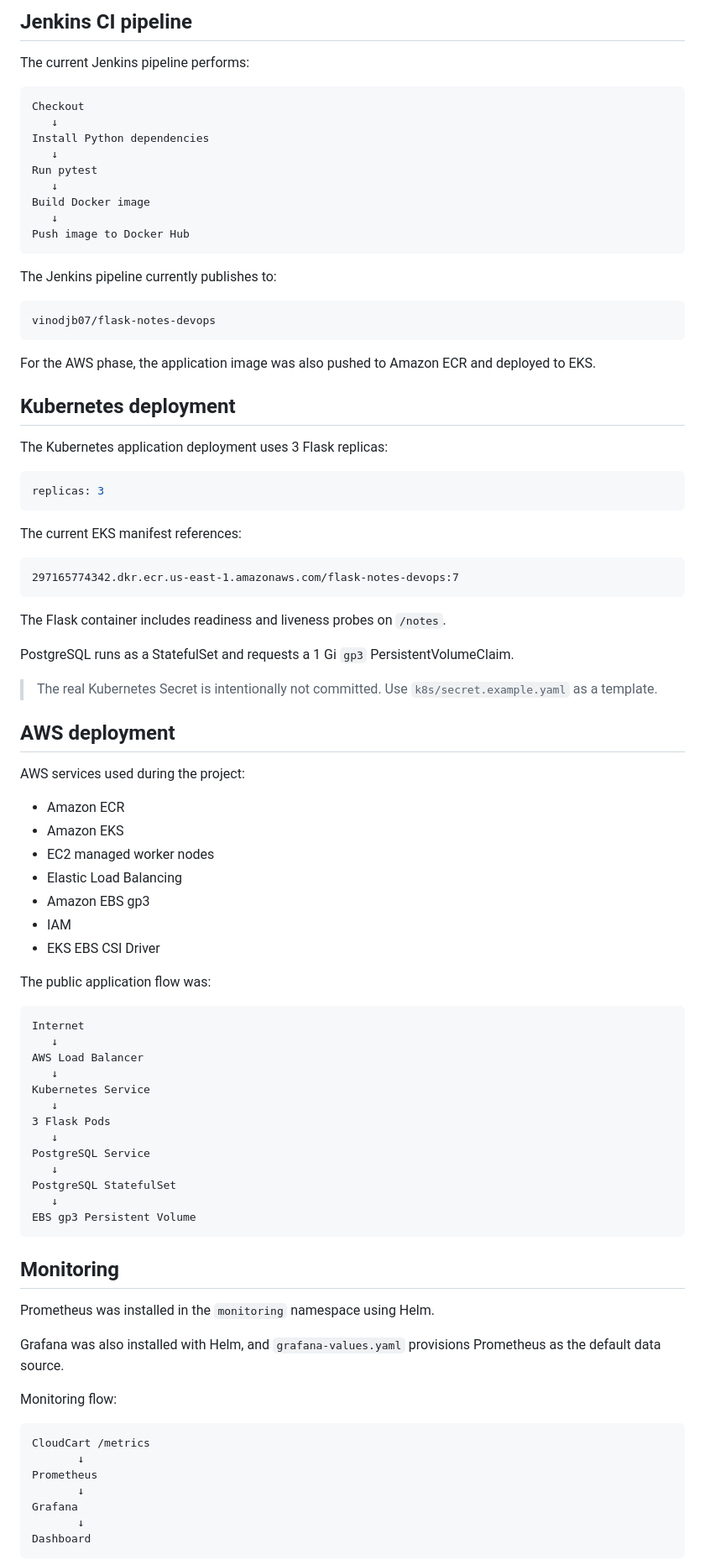
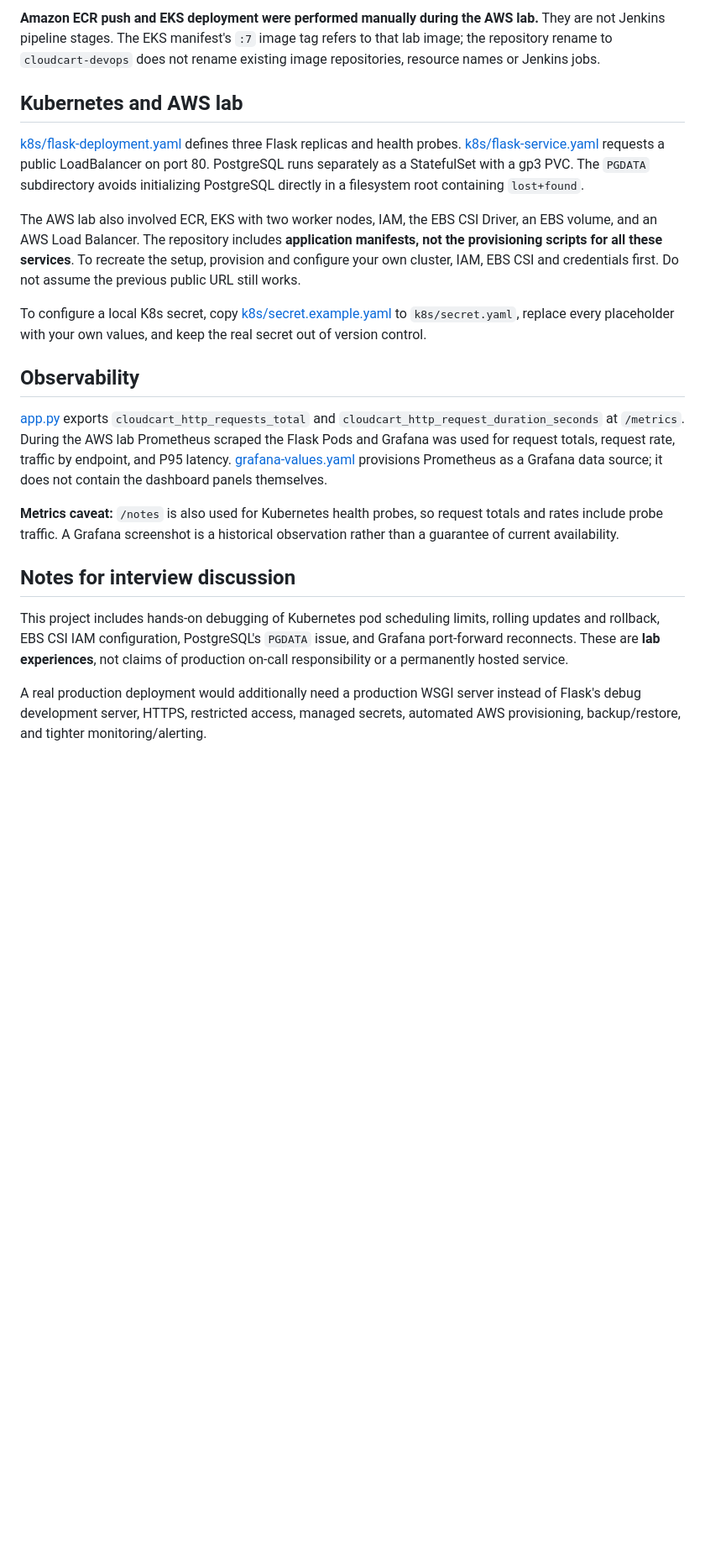
Before and after one commit to iam-vinod7/cloudcart-devops, a Markdown page: README.md, the part around one of its changes. Shown at 84% size. Rendered like a GitHub page; blank space fills up the shorter version.

````diff
--- a/README.md
+++ b/README.md
@@ -148,93 +85,23 @@ docker compose down
 
-## Jenkins CI pipeline
+**Amazon ECR push and EKS deployment were performed manually during the AWS lab.** They are not Jenkins pipeline stages. The EKS manifest's `:7` image tag refers to that lab image; the repository rename to `cloudcart-devops` does not rename existing image repositories, resource names or Jenkins jobs.
 
-The current Jenkins pipeline performs:
+## Kubernetes and AWS lab
 
-```text
-Checkout
-   ↓
-Install Python dependencies
-   ↓
-Run pytest
-   ↓
-Build Docker image
-   ↓
-Push image to Docker Hub
-```
+[k8s/flask-deployment.yaml](k8s/flask-deployment.yaml) defines three Flask replicas and health probes. [k8s/flask-service.yaml](k8s/flask-service.yaml) requests a public LoadBalancer on port 80. PostgreSQL runs separately as a StatefulSet with a gp3 PVC. The `PGDATA` subdirectory avoids initializing PostgreSQL directly in a filesystem root containing `lost+found`.
 
-The Jenkins pipeline currently publishes to:
+The AWS lab also involved ECR, EKS with two worker nodes, IAM, the EBS CSI Driver, an EBS volume, and an AWS Load Balancer. The repository includes **application manifests, not the provisioning scripts for all these services**. To recreate the setup, provision and configure your own cluster, IAM, EBS CSI and credentials first. Do not assume the previous public URL still works.
 
-```text
-vinodjb07/flask-notes-devops
-```
+To configure a local K8s secret, copy [k8s/secret.example.yaml](k8s/secret.example.yaml) to `k8s/secret.yaml`, replace every placeholder with your own values, and keep the real secret out of version control.
 
-For the AWS phase, the application image was also pushed to Amazon ECR and deployed to EKS.
+## Observability
 
-## Kubernetes deployment
+[app.py](app.py) exports `cloudcart_http_requests_total` and `cloudcart_http_request_duration_seconds` at `/metrics`. During the AWS lab Prometheus scraped the Flask Pods and Grafana was used for request totals, request rate, traffic by endpoint, and P95 latency. [grafana-values.yaml](grafana-values.yaml) provisions Prometheus as a Grafana data source; it does not contain the dashboard panels themselves.
 
-The Kubernetes application deployment uses 3 Flask replicas:
+**Metrics caveat:** `/notes` is also used for Kubernetes health probes, so request totals and rates include probe traffic. A Grafana screenshot is a historical observation rather than a guarantee of current availability.
 
-```yaml
-replicas: 3
-```
+## Notes for interview discussion
 
-The current EKS manifest references:
+This project includes hands-on debugging of Kubernetes pod scheduling limits, rolling updates and rollback, EBS CSI IAM configuration, PostgreSQL's `PGDATA` issue, and Grafana port-forward reconnects. These are **lab experiences**, not claims of production on-call responsibility or a permanently hosted service.
 
-```text
-297165774342.dkr.ecr.us-east-1.amazonaws.com/flask-notes-devops:7
-```
+A real production deployment would additionally need a production WSGI server instead of Flask's debug development server, HTTPS, restricted access, managed secrets, automated AWS provisioning, backup/restore, and tighter monitoring/alerting.
 
-The Flask container includes readiness and liveness probes on `/notes`.
-
-PostgreSQL runs as a StatefulSet and requests a 1 Gi `gp3` PersistentVolumeClaim.
-
-> The real Kubernetes Secret is intentionally not committed. Use `k8s/secret.example.yaml` as a template.
-
-## AWS deployment
-
-AWS services used during the project:
-
-- Amazon ECR
-- Amazon EKS
-- EC2 managed worker nodes
-- Elastic Load Balancing
-- Amazon EBS gp3
-- IAM
-- EKS EBS CSI Driver
-
-The public application flow was:
-
-```text
-Internet
-   ↓
-AWS Load Balancer
-   ↓
-Kubernetes Service
-   ↓
-3 Flask Pods
-   ↓
-PostgreSQL Service
-   ↓
-PostgreSQL StatefulSet
-   ↓
-EBS gp3 Persistent Volume
-```
-
-## Monitoring
-
-Prometheus was installed in the `monitoring` namespace using Helm.
-
-Grafana was also installed with Helm, and `grafana-values.yaml` provisions Prometheus as the default data source.
-
-Monitoring flow:
-
-```text
-CloudCart /metrics
-       ↓
-Prometheus
-       ↓
-Grafana
-       ↓
-Dashboard
-```
-
````
Also changed, not shown: other parts of README.md (+49 -170 lines).
